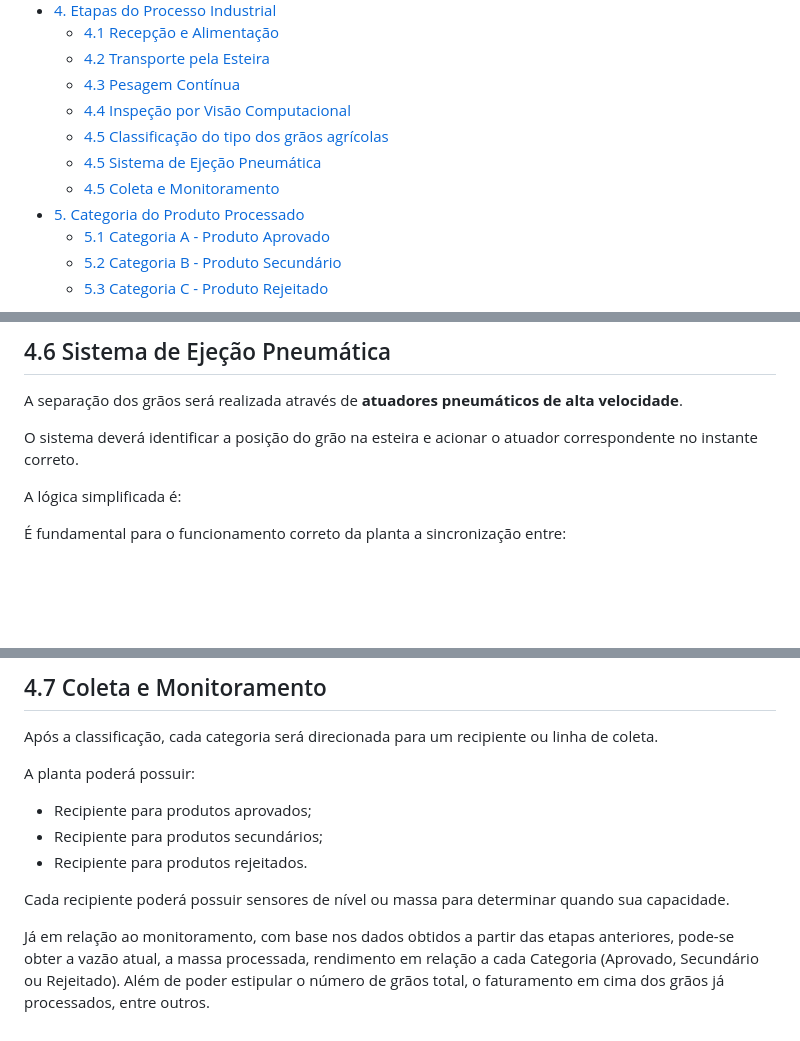
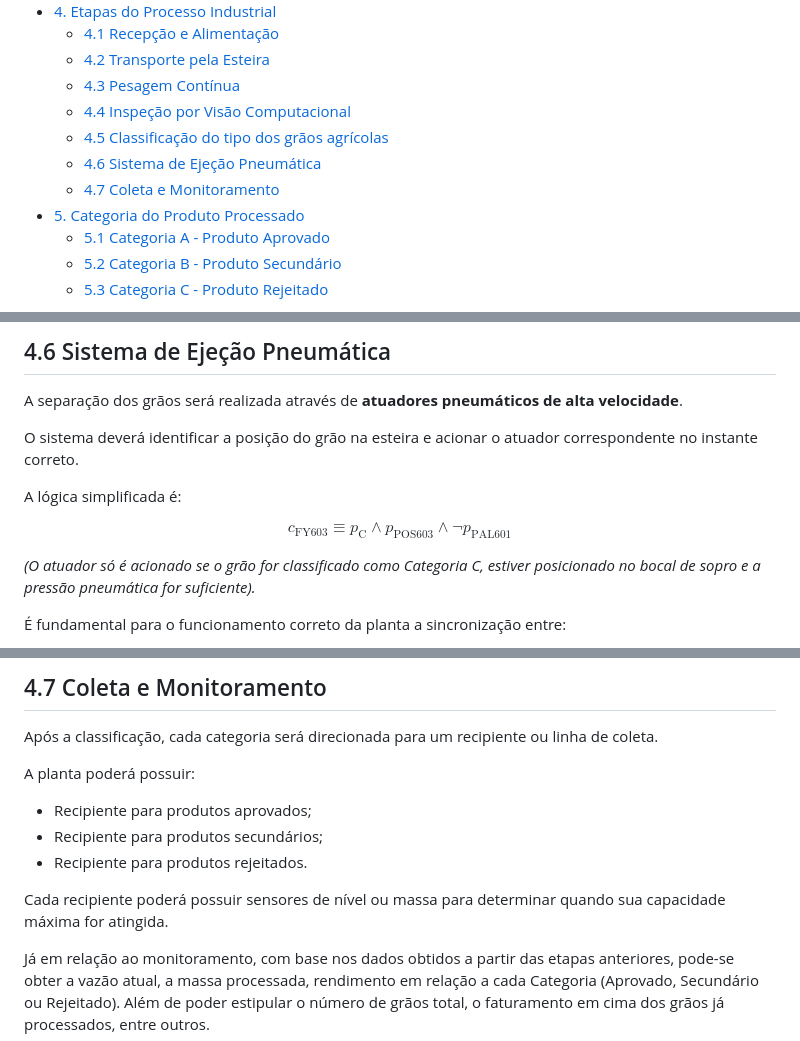
Before and after one commit to felipeconradovidal/SCADA-Core_Automatica_GRUPO4, a Markdown page: README.md, 3 parts joined by grey strips. Rendered like a GitHub page; blank space fills up the shorter version.

```diff
--- a/README.md
+++ b/README.md
@@ -12,8 +12,8 @@
   - [4.3 Pesagem Contínua](#43-pesagem-contínua)
   - [4.4 Inspeção por Visão Computacional](#44-inspeção-por-visão-computacional)
   - [4.5 Classificação do tipo dos grãos agrícolas](#45-classificação-do-tipo-dos-grãos-agrícolas)
-  - [4.5 Sistema de Ejeção Pneumática](#45-sistema-de-ejeção-pneumática)
-  - [4.5 Coleta e Monitoramento](#45-coleta-e-monitoramento)
+  - [4.6 Sistema de Ejeção Pneumática](#46-sistema-de-ejeção-pneumática)
+  - [4.7 Coleta e Monitoramento](#47-coleta-e-monitoramento)
 - [5. Categoria do Produto Processado](#5-categoria-do-produto-processado)
   - [5.1 Categoria A - Produto Aprovado](#51-categoria-a---produto-aprovado)
   - [5.2 Categoria B - Produto Secundário](#52-categoria-b---produto-secundário)
@@ -245,6 +245,9 @@ O sistema deverá identificar a posição do grão na esteira e acionar o atuado
 
 A lógica simplificada é:
 
+$$c_{\text{FY603}} \equiv p_{\text{C}} \land p_{\text{POS603}} \land \neg p_{\text{PAL601}}$$
+
+*(O atuador só é acionado se o grão for classificado como Categoria C, estiver posicionado no bocal de sopro e a pressão pneumática for suficiente).*
 
 É fundamental para o funcionamento correto da planta a sincronização entre:
 
@@ -267,7 +270,7 @@ A planta poderá possuir:
 - Recipiente para produtos secundários;
 - Recipiente para produtos rejeitados.
 
-Cada recipiente poderá possuir sensores de nível ou massa para determinar quando sua capacidade.
+Cada recipiente poderá possuir sensores de nível ou massa para determinar quando sua capacidade máxima for atingida.
 
 Já em relação ao monitoramento, com base nos dados obtidos a partir das etapas anteriores, pode-se obter a vazão atual, a massa processada, rendimento em relação a cada Categoria (Aprovado, Secundário ou Rejeitado).
 Além de poder estipular o número de grãos total, o faturamento em cima dos grãos já processados, entre outros.
```
Also changed, not shown: etapa-01-logica/01 - Variáveis do Processo.md (+1 -1 lines), etapa-01-logica/02 - Lógica Proposicional.md (+2 -2 lines).
